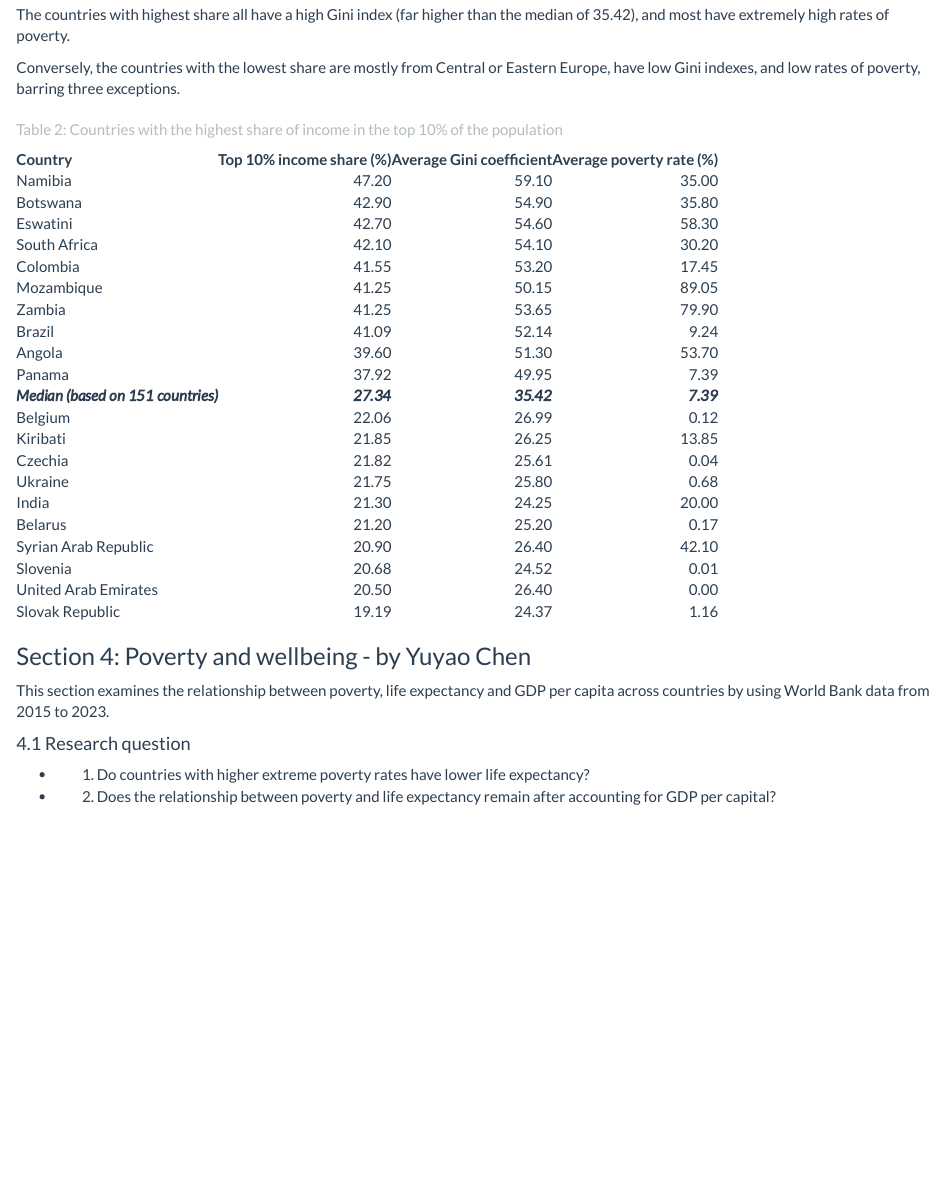
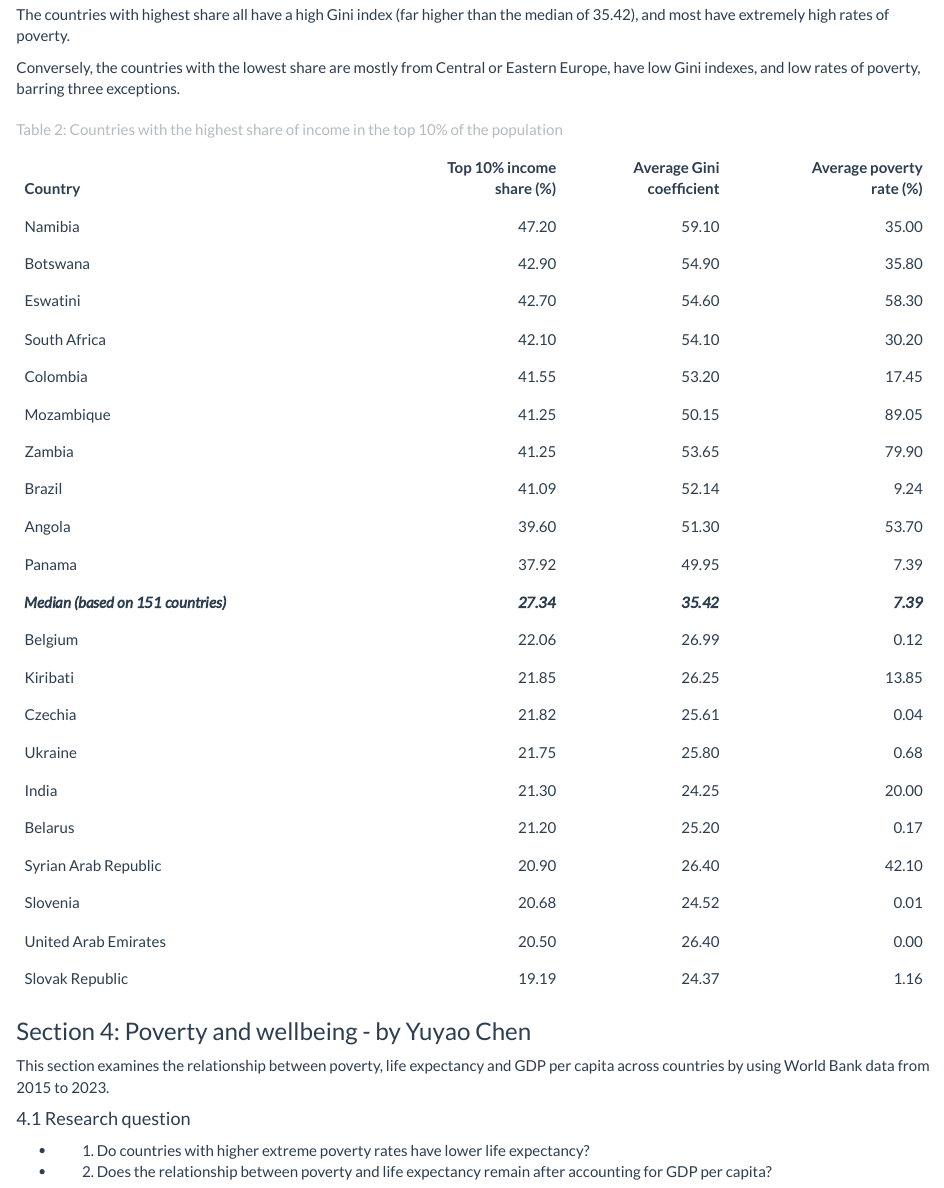
Before and after one commit to ciroyychen/ETO5513_Assessment_2, an R Markdown document (Assessment2.Rmd): the page in a window 1100 px wide, from 4670 px down. Rendered offline with R 4.5, knitr and Pandoc, with nearby package versions; some code elsewhere in the file could not run offline.

Commit message:
Fixed table 2 formatting.

````diff
--- a/Assessment2.Rmd
+++ b/Assessment2.Rmd
@@ -315,16 +315,20 @@ Income_dist_lowest_share <- Income_dist |>
 
 knitr::kable(
   bind_rows(Income_dist_highest_share, Income_dist_median, Income_dist_lowest_share),
+  format = "html",
   col.names = c(
     "Country",
-    "Top 10% income share (%)",
-    "Average Gini coefficient",
-    "Average poverty rate (%)"
+    "Top 10% income<br>share (%)",
+    "Average Gini<br>coefficient",
+    "Average poverty<br>rate (%)"
   ),
   caption = "Table 2: Countries with the highest share of income in the top 10% of the population",
+  escape = FALSE,
   digits = 2
+
 ) |>
-  kableExtra::row_spec(11, bold = TRUE, italic = TRUE)
+  kableExtra::row_spec(11, bold = TRUE, italic = TRUE)|>
+  kable_styling(full_width = TRUE)
 
 ```
 
@@ -342,7 +346,7 @@ This section examines the relationship between poverty, life expectancy and GDP
 #### 4.1 Research question
 
 - 1. Do countries with higher extreme poverty rates have lower life expectancy?
-- 2. Does the relationship between poverty and life expectancy remain after accounting for GDP per capital?
+- 2. Does the relationship between poverty and life expectancy remain after accounting for GDP per capita?
 
 ```{r data-preparation}
 
````
